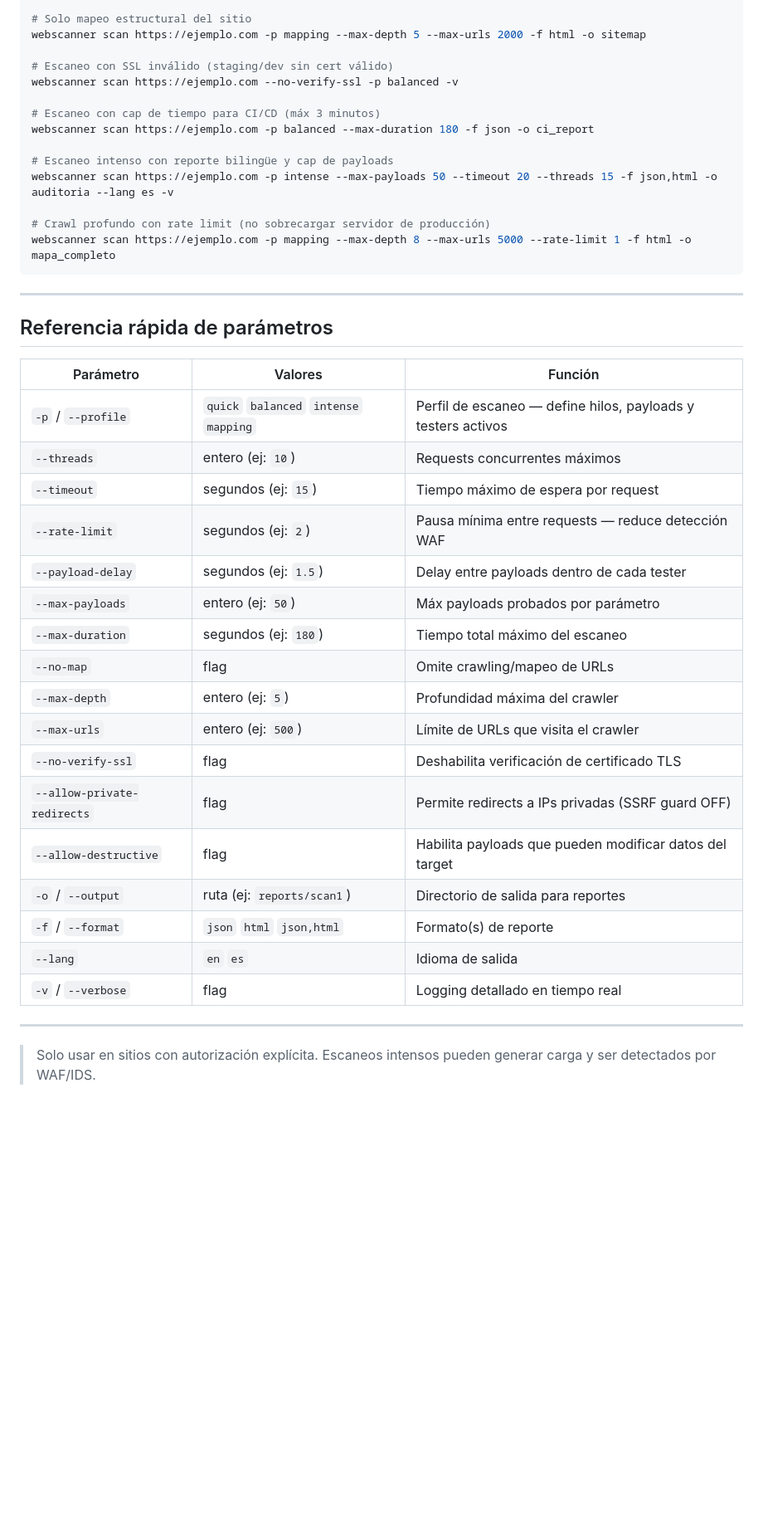
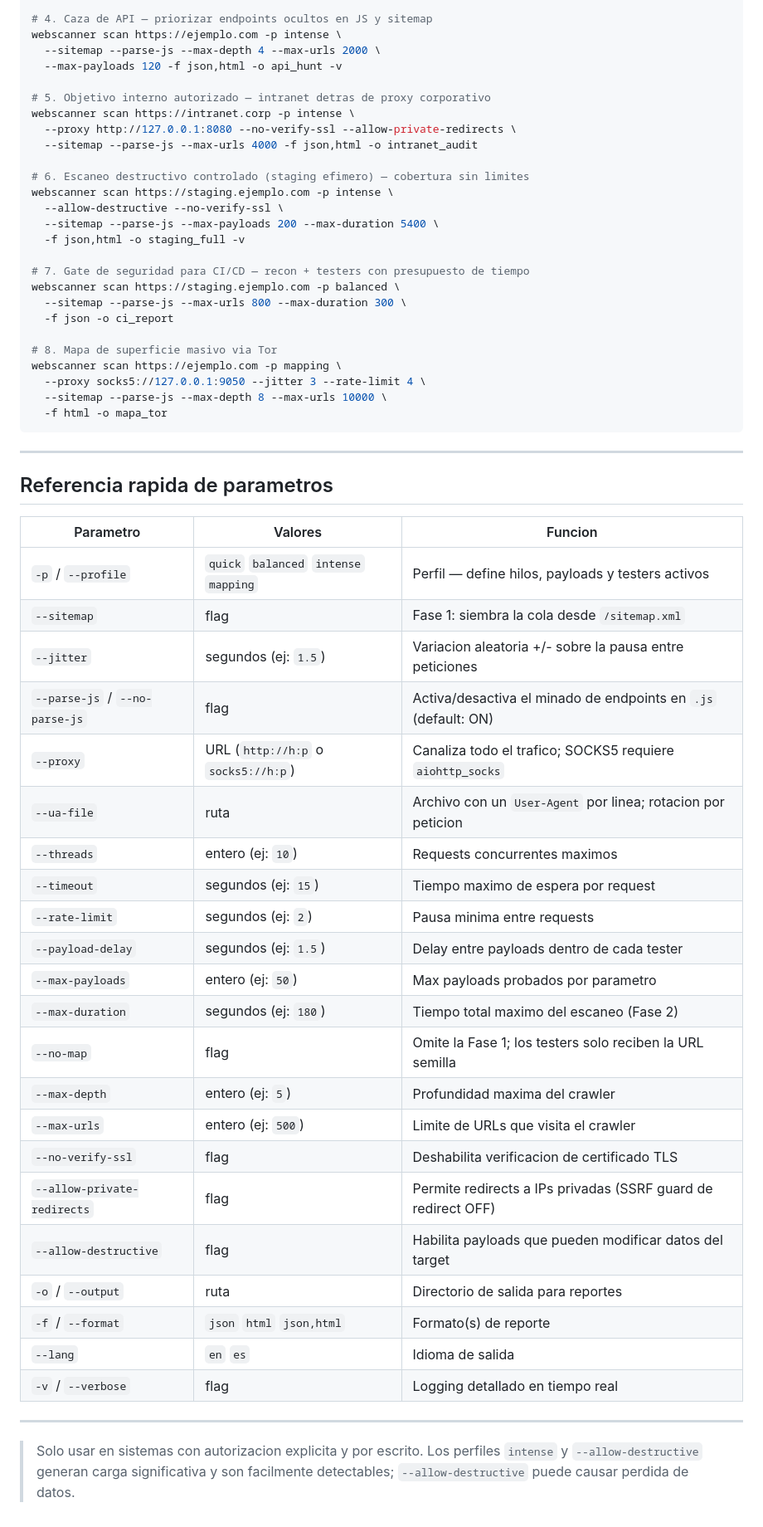
Before and after one commit to Luis000923/Web_security_scanner, a Markdown page: Documentacion/COMANDOS.md, the part around one of its changes. Shown at 83% size. Drawn GitHub-style; blank space fills up the shorter version.

````diff
--- a/Documentacion/COMANDOS.md
+++ b/Documentacion/COMANDOS.md
@@ -114,44 +182,63 @@ webscanner scan https://ejemplo.com -p intense --threads 20 --timeout 15 --max-p
 
-# Solo mapeo estructural del sitio
-webscanner scan https://ejemplo.com -p mapping --max-depth 5 --max-urls 2000 -f html -o sitemap
+# 4. Caza de API — priorizar endpoints ocultos en JS y sitemap
+webscanner scan https://ejemplo.com -p intense \
+  --sitemap --parse-js --max-depth 4 --max-urls 2000 \
+  --max-payloads 120 -f json,html -o api_hunt -v
 
-# Escaneo con SSL inválido (staging/dev sin cert válido)
-webscanner scan https://ejemplo.com --no-verify-ssl -p balanced -v
+# 5. Objetivo interno autorizado — intranet detras de proxy corporativo
+webscanner scan https://intranet.corp -p intense \
+  --proxy http://127.0.0.1:8080 --no-verify-ssl --allow-private-redirects \
+  --sitemap --parse-js --max-urls 4000 -f json,html -o intranet_audit
 
-# Escaneo con cap de tiempo para CI/CD (máx 3 minutos)
-webscanner scan https://ejemplo.com -p balanced --max-duration 180 -f json -o ci_report
+# 6. Escaneo destructivo controlado (staging efimero) — cobertura sin limites
+webscanner scan https://staging.ejemplo.com -p intense \
+  --allow-destructive --no-verify-ssl \
+  --sitemap --parse-js --max-payloads 200 --max-duration 5400 \
+  -f json,html -o staging_full -v
 
-# Escaneo intenso con reporte bilingüe y cap de payloads
-webscanner scan https://ejemplo.com -p intense --max-payloads 50 --timeout 20 --threads 15 -f json,html -o auditoria --lang es -v
+# 7. Gate de seguridad para CI/CD — recon + testers con presupuesto de tiempo
+webscanner scan https://staging.ejemplo.com -p balanced \
+  --sitemap --parse-js --max-urls 800 --max-duration 300 \
+  -f json -o ci_report
 
-# Crawl profundo con rate limit (no sobrecargar servidor de producción)
-webscanner scan https://ejemplo.com -p mapping --max-depth 8 --max-urls 5000 --rate-limit 1 -f html -o mapa_completo
+# 8. Mapa de superficie masivo via Tor
+webscanner scan https://ejemplo.com -p mapping \
+  --proxy socks5://127.0.0.1:9050 --jitter 3 --rate-limit 4 \
+  --sitemap --parse-js --max-depth 8 --max-urls 10000 \
+  -f html -o mapa_tor
 ```
 
 ---
 
-## Referencia rápida de parámetros
+## Referencia rapida de parametros
 
-| Parámetro | Valores | Función |
+| Parametro | Valores | Funcion |
 |-----------|---------|---------|
-| `-p` / `--profile` | `quick` `balanced` `intense` `mapping` | Perfil de escaneo — define hilos, payloads y testers activos |
-| `--threads` | entero (ej: `10`) | Requests concurrentes máximos |
-| `--timeout` | segundos (ej: `15`) | Tiempo máximo de espera por request |
-| `--rate-limit` | segundos (ej: `2`) | Pausa mínima entre requests — reduce detección WAF |
+| `-p` / `--profile` | `quick` `balanced` `intense` `mapping` | Perfil — define hilos, payloads y testers activos |
+| `--sitemap` | flag | Fase 1: siembra la cola desde `/sitemap.xml` |
+| `--jitter` | segundos (ej: `1.5`) | Variacion aleatoria +/- sobre la pausa entre peticiones |
+| `--parse-js` / `--no-parse-js` | flag | Activa/desactiva el minado de endpoints en `.js` (default: ON) |
+| `--proxy` | URL (`http://h:p` o `socks5://h:p`) | Canaliza todo el trafico; SOCKS5 requiere `aiohttp_socks` |
+| `--ua-file` | ruta | Archivo con un `User-Agent` por linea; rotacion por peticion |
+| `--threads` | entero (ej: `10`) | Requests concurrentes maximos |
+| `--timeout` | segundos (ej: `15`) | Tiempo maximo de espera por request |
+| `--rate-limit` | segundos (ej: `2`) | Pausa minima entre requests |
 | `--payload-delay` | segundos (ej: `1.5`) | Delay entre payloads dentro de cada tester |
-| `--max-payloads` | entero (ej: `50`) | Máx payloads probados por parámetro |
-| `--max-duration` | segundos (ej: `180`) | Tiempo total máximo del escaneo |
-| `--no-map` | flag | Omite crawling/mapeo de URLs |
-| `--max-depth` | entero (ej: `5`) | Profundidad máxima del crawler |
-| `--max-urls` | entero (ej: `500`) | Límite de URLs que visita el crawler |
-| `--no-verify-ssl` | flag | Deshabilita verificación de certificado TLS |
-| `--allow-private-redirects` | flag | Permite redirects a IPs privadas (SSRF guard OFF) |
+| `--max-payloads` | entero (ej: `50`) | Max payloads probados por parametro |
+| `--max-duration` | segundos (ej: `180`) | Tiempo total maximo del escaneo (Fase 2) |
+| `--no-map` | flag | Omite la Fase 1; los testers solo reciben la URL semilla |
+| `--max-depth` | entero (ej: `5`) | Profundidad maxima del crawler |
+| `--max-urls` | entero (ej: `500`) | Limite de URLs que visita el crawler |
+| `--no-verify-ssl` | flag | Deshabilita verificacion de certificado TLS |
+| `--allow-private-redirects` | flag | Permite redirects a IPs privadas (SSRF guard de redirect OFF) |
 | `--allow-destructive` | flag | Habilita payloads que pueden modificar datos del target |
-| `-o` / `--output` | ruta (ej: `reports/scan1`) | Directorio de salida para reportes |
+| `-o` / `--output` | ruta | Directorio de salida para reportes |
 | `-f` / `--format` | `json` `html` `json,html` | Formato(s) de reporte |
 | `--lang` | `en` `es` | Idioma de salida |
 | `-v` / `--verbose` | flag | Logging detallado en tiempo real |
 
 ---
 
-> Solo usar en sitios con autorización explícita. Escaneos intensos pueden generar carga y ser detectados por WAF/IDS.
+> Solo usar en sistemas con autorizacion explicita y por escrito. Los perfiles
+> `intense` y `--allow-destructive` generan carga significativa y son
+> facilmente detectables; `--allow-destructive` puede causar perdida de datos.
````
Also changed, not shown: other parts of Documentacion/COMANDOS.md (+132 -64 lines).
